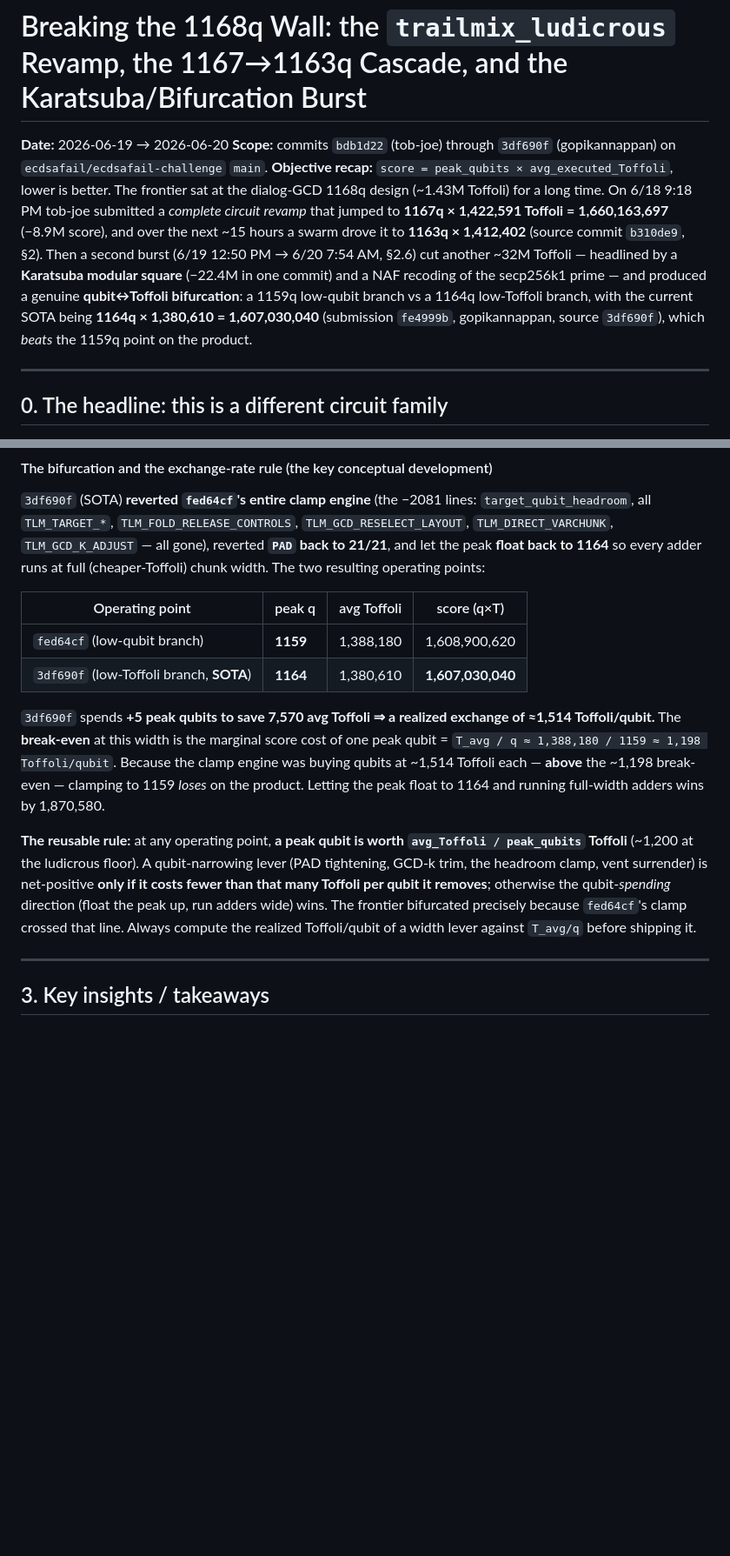
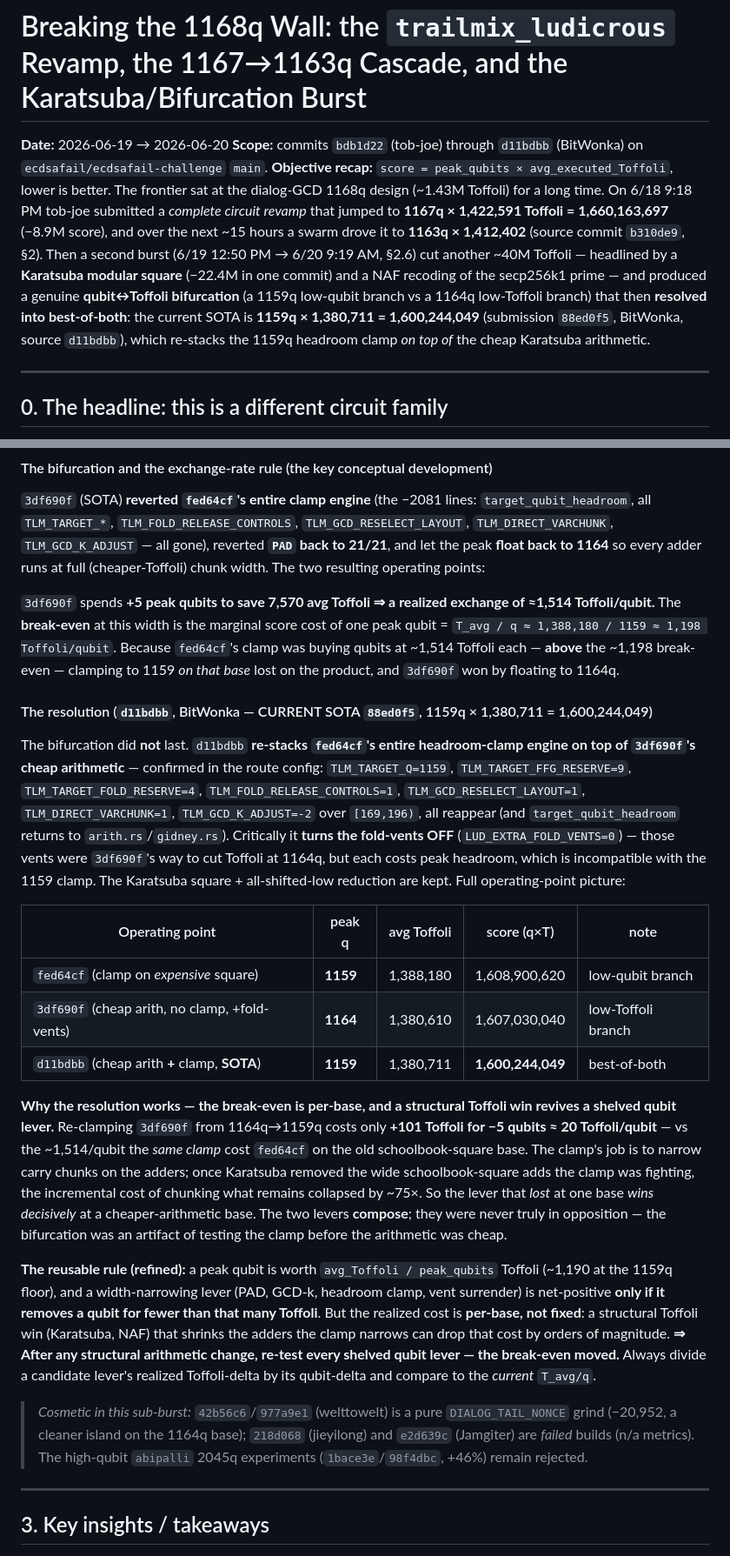
Before and after one commit to jieyilong/ecdsafail_skills, a Markdown page: ecdsafail-circuit-optimization/references/REPORT_1168_wall_revamp.md, 2 parts joined by grey strips. Shown at 87% size. GitHub-like rendering; blank space fills up the shorter version.

```diff
--- a/ecdsafail-circuit-optimization/references/REPORT_1168_wall_revamp.md
+++ b/ecdsafail-circuit-optimization/references/REPORT_1168_wall_revamp.md
@@ -1,8 +1,8 @@
 # Breaking the 1168q Wall: the `trailmix_ludicrous` Revamp, the 1167→1163q Cascade, and the Karatsuba/Bifurcation Burst
 
 **Date:** 2026-06-19 → 2026-06-20
-**Scope:** commits `bdb1d22` (tob-joe) through `3df690f` (gopikannappan) on `ecdsafail/ecdsafail-challenge` `main`.
-**Objective recap:** `score = peak_qubits × avg_executed_Toffoli`, lower is better. The frontier sat at the dialog-GCD 1168q design (~1.43M Toffoli) for a long time. On 6/18 9:18 PM tob-joe submitted a *complete circuit revamp* that jumped to **1167q × 1,422,591 Toffoli = 1,660,163,697** (−8.9M score), and over the next ~15 hours a swarm drove it to **1163q × 1,412,402** (source commit `b310de9`, §2). Then a second burst (6/19 12:50 PM → 6/20 7:54 AM, §2.6) cut another ~32M Toffoli — headlined by a **Karatsuba modular square** (−22.4M in one commit) and a NAF recoding of the secp256k1 prime — and produced a genuine **qubit↔Toffoli bifurcation**: a 1159q low-qubit branch vs a 1164q low-Toffoli branch, with the current SOTA being **1164q × 1,380,610 = 1,607,030,040** (submission `fe4999b`, gopikannappan, source `3df690f`), which *beats* the 1159q point on the product.
+**Scope:** commits `bdb1d22` (tob-joe) through `d11bdbb` (BitWonka) on `ecdsafail/ecdsafail-challenge` `main`.
+**Objective recap:** `score = peak_qubits × avg_executed_Toffoli`, lower is better. The frontier sat at the dialog-GCD 1168q design (~1.43M Toffoli) for a long time. On 6/18 9:18 PM tob-joe submitted a *complete circuit revamp* that jumped to **1167q × 1,422,591 Toffoli = 1,660,163,697** (−8.9M score), and over the next ~15 hours a swarm drove it to **1163q × 1,412,402** (source commit `b310de9`, §2). Then a second burst (6/19 12:50 PM → 6/20 9:19 AM, §2.6) cut another ~40M Toffoli — headlined by a **Karatsuba modular square** (−22.4M in one commit) and a NAF recoding of the secp256k1 prime — and produced a genuine **qubit↔Toffoli bifurcation** (a 1159q low-qubit branch vs a 1164q low-Toffoli branch) that then **resolved into best-of-both**: the current SOTA is **1159q × 1,380,711 = 1,600,244,049** (submission `88ed0f5`, BitWonka, source `d11bdbb`), which re-stacks the 1159q headroom clamp *on top of* the cheap Karatsuba arithmetic.
 
 ---
 
@@ -160,14 +160,23 @@ After the 1163q floor (§2.5), a second wave (`b310de9`→`3df690f`, 6/19 12:50
 
 `3df690f` (SOTA) **reverted `fed64cf`'s entire clamp engine** (the −2081 lines: `target_qubit_headroom`, all `TLM_TARGET_*`, `TLM_FOLD_RELEASE_CONTROLS`, `TLM_GCD_RESELECT_LAYOUT`, `TLM_DIRECT_VARCHUNK`, `TLM_GCD_K_ADJUST` — all gone), reverted **`PAD` back to 21/21**, and let the peak **float back to 1164** so every adder runs at full (cheaper-Toffoli) chunk width. The two resulting operating points:
 
-| Operating point | peak q | avg Toffoli | score (q×T) |
-|---|---|---|---|
-| `fed64cf` (low-qubit branch) | **1159** | 1,388,180 | 1,608,900,620 |
-| `3df690f` (low-Toffoli branch, **SOTA**) | **1164** | 1,380,610 | **1,607,030,040** |
+`3df690f` spends **+5 peak qubits to save 7,570 avg Toffoli ⇒ a realized exchange of ≈1,514 Toffoli/qubit.** The **break-even** at this width is the marginal score cost of one peak qubit = `T_avg / q ≈ 1,388,180 / 1159 ≈ 1,198 Toffoli/qubit`. Because `fed64cf`'s clamp was buying qubits at ~1,514 Toffoli each — **above** the ~1,198 break-even — clamping to 1159 *on that base* lost on the product, and `3df690f` won by floating to 1164q.
 
-`3df690f` spends **+5 peak qubits to save 7,570 avg Toffoli ⇒ a realized exchange of ≈1,514 Toffoli/qubit.** The **break-even** at this width is the marginal score cost of one peak qubit = `T_avg / q ≈ 1,388,180 / 1159 ≈ 1,198 Toffoli/qubit`. Because the clamp engine was buying qubits at ~1,514 Toffoli each — **above** the ~1,198 break-even — clamping to 1159 *loses* on the product. Letting the peak float to 1164 and running full-width adders wins by 1,870,580.
+#### The resolution (`d11bdbb`, BitWonka — CURRENT SOTA `88ed0f5`, 1159q × 1,380,711 = 1,600,244,049)
 
-**The reusable rule:** at any operating point, **a peak qubit is worth `avg_Toffoli / peak_qubits` Toffoli** (~1,200 at the ludicrous floor). A qubit-narrowing lever (PAD tightening, GCD-k trim, the headroom clamp, vent surrender) is net-positive **only if it costs fewer than that many Toffoli per qubit it removes**; otherwise the qubit-*spending* direction (float the peak up, run adders wide) wins. The frontier bifurcated precisely because `fed64cf`'s clamp crossed that line. Always compute the realized Toffoli/qubit of a width lever against `T_avg/q` before shipping it.
+The bifurcation did **not** last. `d11bdbb` **re-stacks `fed64cf`'s entire headroom-clamp engine on top of `3df690f`'s cheap arithmetic** — confirmed in the route config: `TLM_TARGET_Q=1159`, `TLM_TARGET_FFG_RESERVE=9`, `TLM_TARGET_FOLD_RESERVE=4`, `TLM_FOLD_RELEASE_CONTROLS=1`, `TLM_GCD_RESELECT_LAYOUT=1`, `TLM_DIRECT_VARCHUNK=1`, `TLM_GCD_K_ADJUST=-2` over `[169,196)`, all reappear (and `target_qubit_headroom` returns to `arith.rs`/`gidney.rs`). Critically it **turns the fold-vents OFF** (`LUD_EXTRA_FOLD_VENTS=0`) — those vents were `3df690f`'s way to cut Toffoli at 1164q, but each costs peak headroom, which is incompatible with the 1159 clamp. The Karatsuba square + all-shifted-low reduction are kept. Full operating-point picture:
+
+| Operating point | peak q | avg Toffoli | score (q×T) | note |
+|---|---|---|---|---|
+| `fed64cf` (clamp on *expensive* square) | **1159** | 1,388,180 | 1,608,900,620 | low-qubit branch |
+| `3df690f` (cheap arith, no clamp, +fold-vents) | **1164** | 1,380,610 | 1,607,030,040 | low-Toffoli branch |
+| `d11bdbb` (cheap arith **+** clamp, **SOTA**) | **1159** | 1,380,711 | **1,600,244,049** | best-of-both |
+
+**Why the resolution works — the break-even is per-base, and a structural Toffoli win revives a shelved qubit lever.** Re-clamping `3df690f` from 1164q→1159q costs only **+101 Toffoli for −5 qubits ≈ 20 Toffoli/qubit** — vs the ~1,514/qubit the *same clamp* cost `fed64cf` on the old schoolbook-square base. The clamp's job is to narrow carry chunks on the adders; once Karatsuba removed the wide schoolbook-square adds the clamp was fighting, the incremental cost of chunking what remains collapsed by ~75×. So the lever that *lost* at one base *wins decisively* at a cheaper-arithmetic base. The two levers **compose**; they were never truly in opposition — the bifurcation was an artifact of testing the clamp before the arithmetic was cheap.
+
+**The reusable rule (refined):** a peak qubit is worth `avg_Toffoli / peak_qubits` Toffoli (~1,190 at the 1159q floor), and a width-narrowing lever (PAD, GCD-k, headroom clamp, vent surrender) is net-positive **only if it removes a qubit for fewer than that many Toffoli**. But the realized cost is **per-base, not fixed**: a structural Toffoli win (Karatsuba, NAF) that shrinks the adders the clamp narrows can drop that cost by orders of magnitude. **⇒ After any structural arithmetic change, re-test every shelved qubit lever — the break-even moved.** Always divide a candidate lever's realized Toffoli-delta by its qubit-delta and compare to the *current* `T_avg/q`.
+
+> *Cosmetic in this sub-burst:* `42b56c6`/`977a9e1` (welttowelt) is a pure `DIALOG_TAIL_NONCE` grind (−20,952, a cleaner island on the 1164q base); `218d068` (jieyilong) and `e2d639c` (Jamgiter) are *failed* builds (n/a metrics). The high-qubit `abipalli` 2045q experiments (`1bace3e`/`98f4dbc`, +46%) remain rejected.
 
 ---
 
```
Also changed, not shown: other parts of ecdsafail-circuit-optimization/references/REPORT_1168_wall_revamp.md (+3 -3 lines), ecdsafail-circuit-optimization/SKILL.md (+18 -14 lines).
